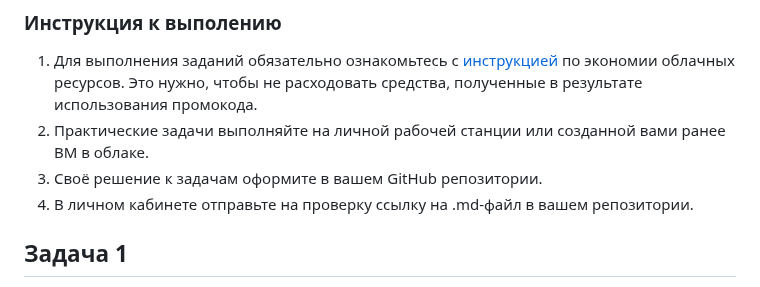
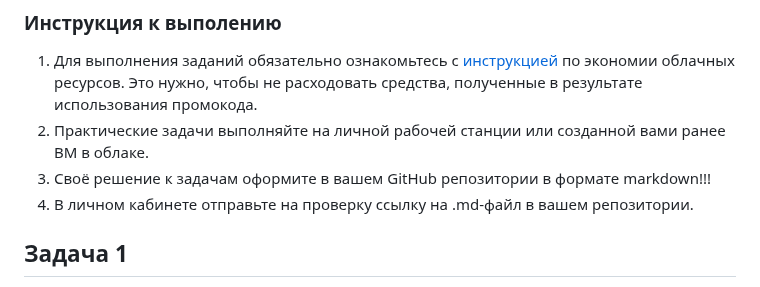
Before and after one commit to netology-code/virtd-homeworks, a Markdown page: 05-virt-03-docker-intro/README.md, the part around the change. GitHub-like rendering.

```diff
--- a/05-virt-03-docker-intro/README.md
+++ b/05-virt-03-docker-intro/README.md
@@ -5,7 +5,7 @@
 
 1. Для выполнения заданий обязательно ознакомьтесь с [инструкцией](https://github.com/netology-code/devops-materials/blob/master/cloudwork.MD) по экономии облачных ресурсов. Это нужно, чтобы не расходовать средства, полученные в результате использования промокода.
 2. Практические задачи выполняйте на личной рабочей станции или созданной вами ранее ВМ в облаке.
-3. Своё решение к задачам оформите в вашем GitHub репозитории.
+3. Своё решение к задачам оформите в вашем GitHub репозитории в формате markdown!!!
 4. В личном кабинете отправьте на проверку ссылку на .md-файл в вашем репозитории.
 
 ## Задача 1
```
